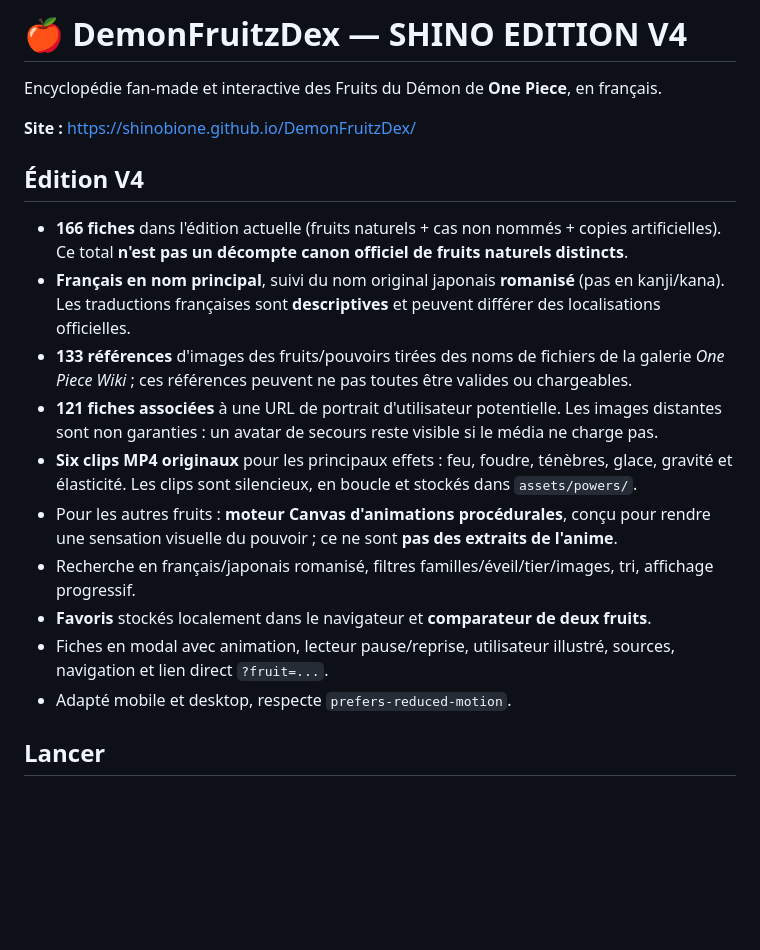
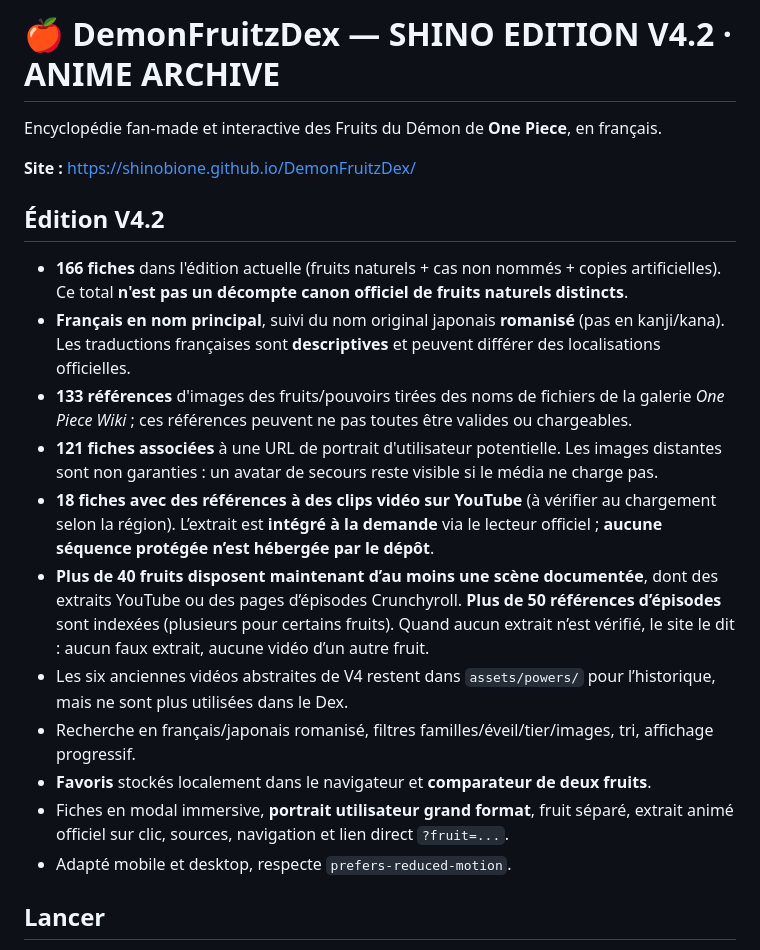
Before and after one commit to shinobione/DemonFruitzDex, a Markdown page: README.md, the part around one of its changes. Rendered like a GitHub page; blank space fills up the shorter version.

```diff
--- a/README.md
+++ b/README.md
@@ -1,20 +1,21 @@
-# 🍎 DemonFruitzDex — SHINO EDITION V4
+# 🍎 DemonFruitzDex — SHINO EDITION V4.2 · ANIME ARCHIVE
 
 Encyclopédie fan-made et interactive des Fruits du Démon de **One Piece**, en français.
 
 **Site :** https://shinobione.github.io/DemonFruitzDex/
 
-## Édition V4
+## Édition V4.2
 
 - **166 fiches** dans l'édition actuelle (fruits naturels + cas non nommés + copies artificielles). Ce total **n'est pas un décompte canon officiel de fruits naturels distincts**.
 - **Français en nom principal**, suivi du nom original japonais **romanisé** (pas en kanji/kana). Les traductions françaises sont **descriptives** et peuvent différer des localisations officielles.
 - **133 références** d'images des fruits/pouvoirs tirées des noms de fichiers de la galerie *One Piece Wiki* ; ces références peuvent ne pas toutes être valides ou chargeables.
 - **121 fiches associées** à une URL de portrait d'utilisateur potentielle. Les images distantes sont non garanties : un avatar de secours reste visible si le média ne charge pas.
-- **Six clips MP4 originaux** pour les principaux effets : feu, foudre, ténèbres, glace, gravité et élasticité. Les clips sont silencieux, en boucle et stockés dans `assets/powers/`.
-- Pour les autres fruits : **moteur Canvas d'animations procédurales**, conçu pour rendre une sensation visuelle du pouvoir ; ce ne sont **pas des extraits de l'anime**.
+- **18 fiches avec des références à des clips vidéo sur YouTube** (à vérifier au chargement selon la région). L’extrait est **intégré à la demande** via le lecteur officiel ; **aucune séquence protégée n’est hébergée par le dépôt**.
+- **Plus de 40 fruits disposent maintenant d’au moins une scène documentée**, dont des extraits YouTube ou des pages d’épisodes Crunchyroll. **Plus de 50 références d’épisodes** sont indexées (plusieurs pour certains fruits). Quand aucun extrait n’est vérifié, le site le dit : aucun faux extrait, aucune vidéo d’un autre fruit.
+- Les six anciennes vidéos abstraites de V4 restent dans `assets/powers/` pour l’historique, mais ne sont plus utilisées dans le Dex.
 - Recherche en français/japonais romanisé, filtres familles/éveil/tier/images, tri, affichage progressif.
 - **Favoris** stockés localement dans le navigateur et **comparateur de deux fruits**.
-- Fiches en modal avec animation, lecteur pause/reprise, utilisateur illustré, sources, navigation et lien direct `?fruit=...`.
+- Fiches en modal immersive, **portrait utilisateur grand format**, fruit séparé, extrait animé officiel sur clic, sources, navigation et lien direct `?fruit=...`.
 - Adapté mobile et desktop, respecte `prefers-reduced-motion`.
 
 ## Lancer
```
Also changed, not shown: other parts of README.md (+22 -10 lines).
